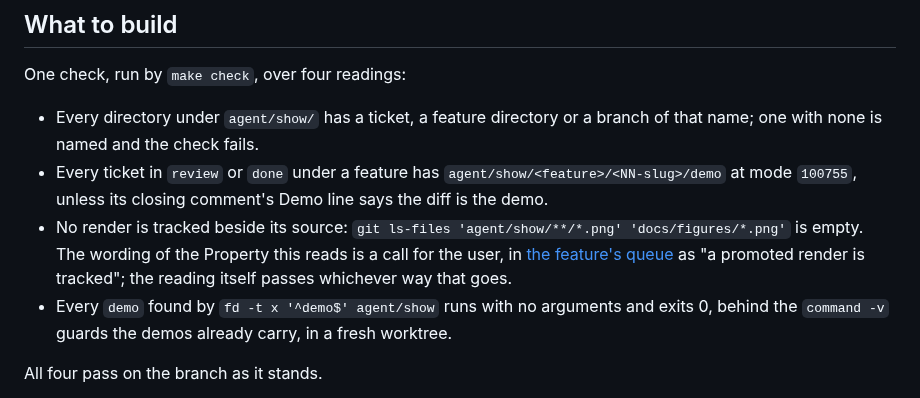
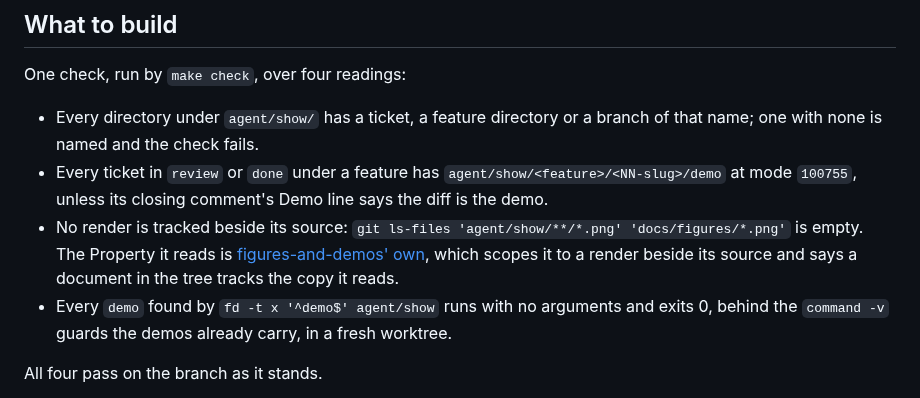
Before and after one commit to MaxWolf-01/agents, a Markdown page: agent/tickets/show-conventions-checked.md, the part around the change. Drawn GitHub-style.

```diff
--- a/agent/tickets/show-conventions-checked.md
+++ b/agent/tickets/show-conventions-checked.md
@@ -12,7 +12,7 @@ One check, run by `make check`, over four readings:
 
 - Every directory under `agent/show/` has a ticket, a feature directory or a branch of that name; one with none is named and the check fails.
 - Every ticket in `review` or `done` under a feature has `agent/show/<feature>/<NN-slug>/demo` at mode `100755`, unless its closing comment's Demo line says the diff is the demo.
-- No render is tracked beside its source: `git ls-files 'agent/show/**/*.png' 'docs/figures/*.png'` is empty. The wording of the Property this reads is a call for the user, in [the feature's queue](figures-and-demos/needs-human.md) as "a promoted render is tracked"; the reading itself passes whichever way that goes.
+- No render is tracked beside its source: `git ls-files 'agent/show/**/*.png' 'docs/figures/*.png'` is empty. The Property it reads is [figures-and-demos' own](figures-and-demos/spec.md), which scopes it to a render beside its source and says a document in the tree tracks the copy it reads.
 - Every `demo` found by `fd -t x '^demo$' agent/show` runs with no arguments and exits 0, behind the `command -v` guards the demos already carry, in a fresh worktree.
 
 All four pass on the branch as it stands.
```
Also changed, not shown: CONTEXT.md (+3 -3 lines), mx/README.md (+1 -1 lines), mx/assets/landing-light.png, mx/assets/landing.png, 15 other files.
